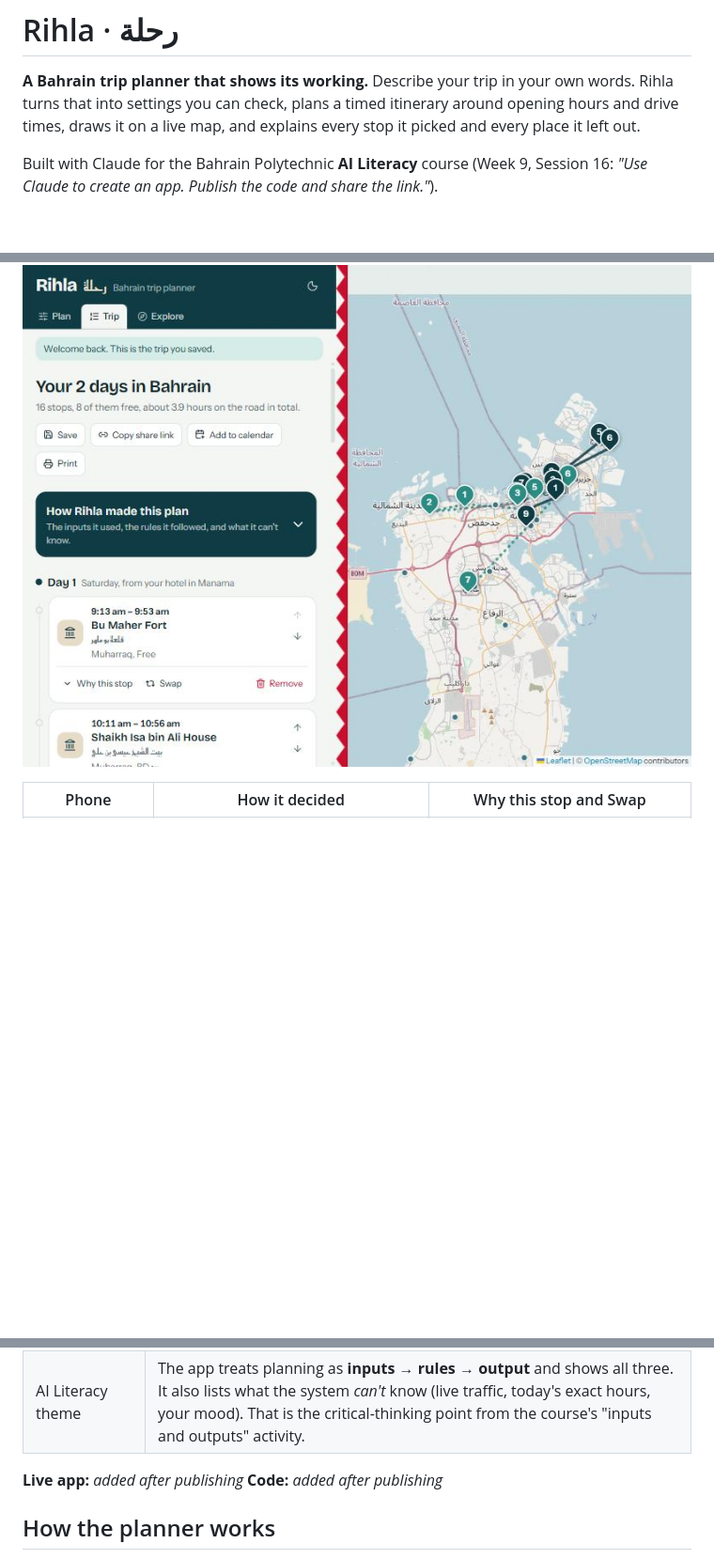
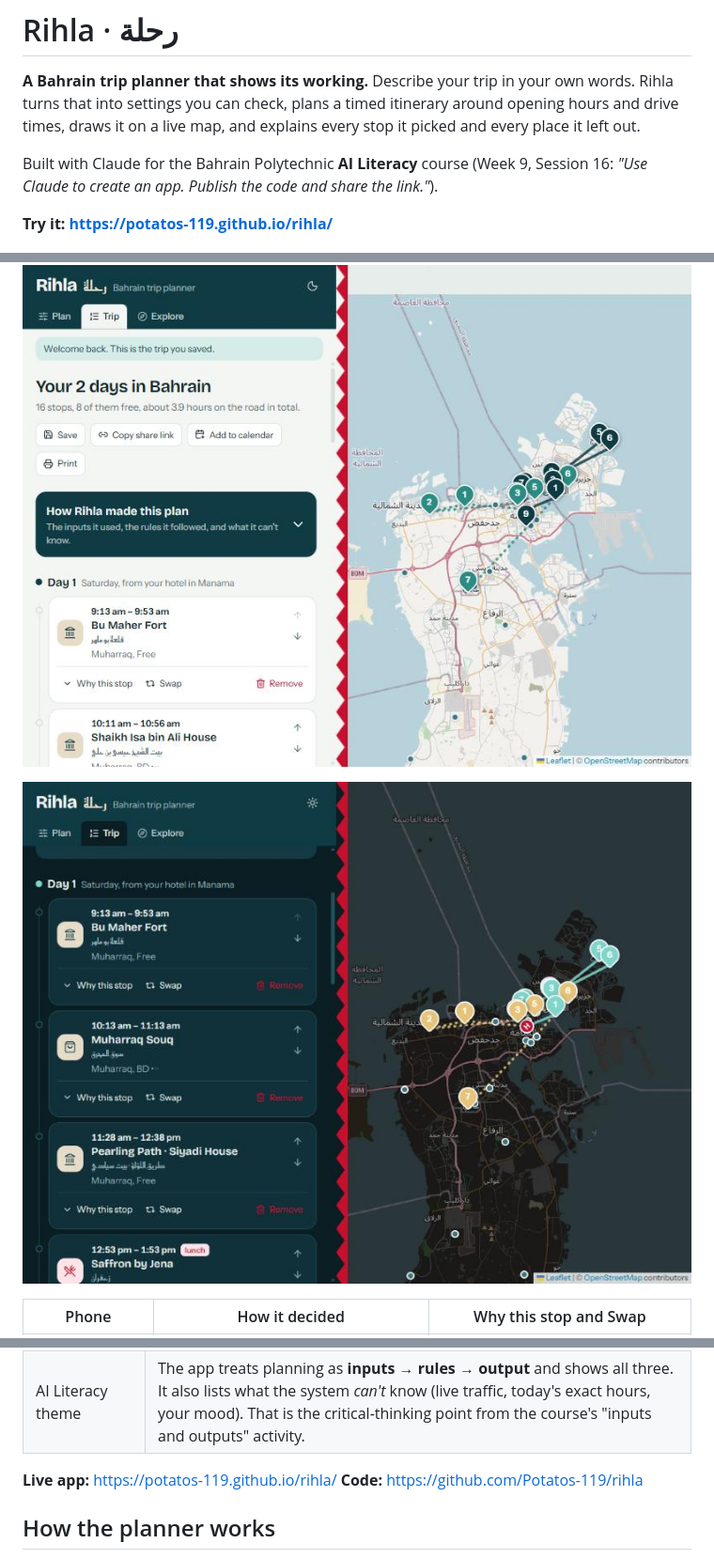
Before and after one commit to Potatos-119/rihla, a Markdown page: README.md, 3 parts joined by grey strips. Shown at 94% size. Rendered like a GitHub page; pictures changed too: docs/screenshots/desktop-trip-dark.jpg (added); blank space fills up the shorter version.

Commit message:
Add live links, blog and Teams text, dark screenshot
Co-Authored-By: Claude Opus 5.5 <noreply@anthropic.com>

```diff
--- a/README.md
+++ b/README.md
@@ -4,7 +4,11 @@
 
 Built with Claude for the Bahrain Polytechnic **AI Literacy** course (Week 9, Session 16: *"Use Claude to create an app. Publish the code and share the link."*).
 
+**Try it: https://potatos-119.github.io/rihla/**
+
 ![Rihla on desktop](docs/screenshots/desktop-trip.jpg)
+
+![Rihla in dark mode](docs/screenshots/desktop-trip-dark.jpg)
 
 | Phone | How it decided | Why this stop and Swap |
 | --- | --- | --- |
@@ -30,8 +34,8 @@ Built with Claude for the Bahrain Polytechnic **AI Literacy** course (Week 9, Se
 | Share the link in the Blog Page | Live site on GitHub Pages (link below). A ready-to-paste blog paragraph and Teams post are in [`docs/BLOG.md`](docs/BLOG.md). |
 | AI Literacy theme | The app treats planning as **inputs → rules → output** and shows all three. It also lists what the system *can't* know (live traffic, today's exact hours, your mood). That is the critical-thinking point from the course's "inputs and outputs" activity. |
 
-**Live app:** _added after publishing_
-**Code:** _added after publishing_
+**Live app:** https://potatos-119.github.io/rihla/
+**Code:** https://github.com/Potatos-119/rihla
 
 ## How the planner works
 
```
Also changed, not shown: docs/BLOG.md (+3 -3 lines).
